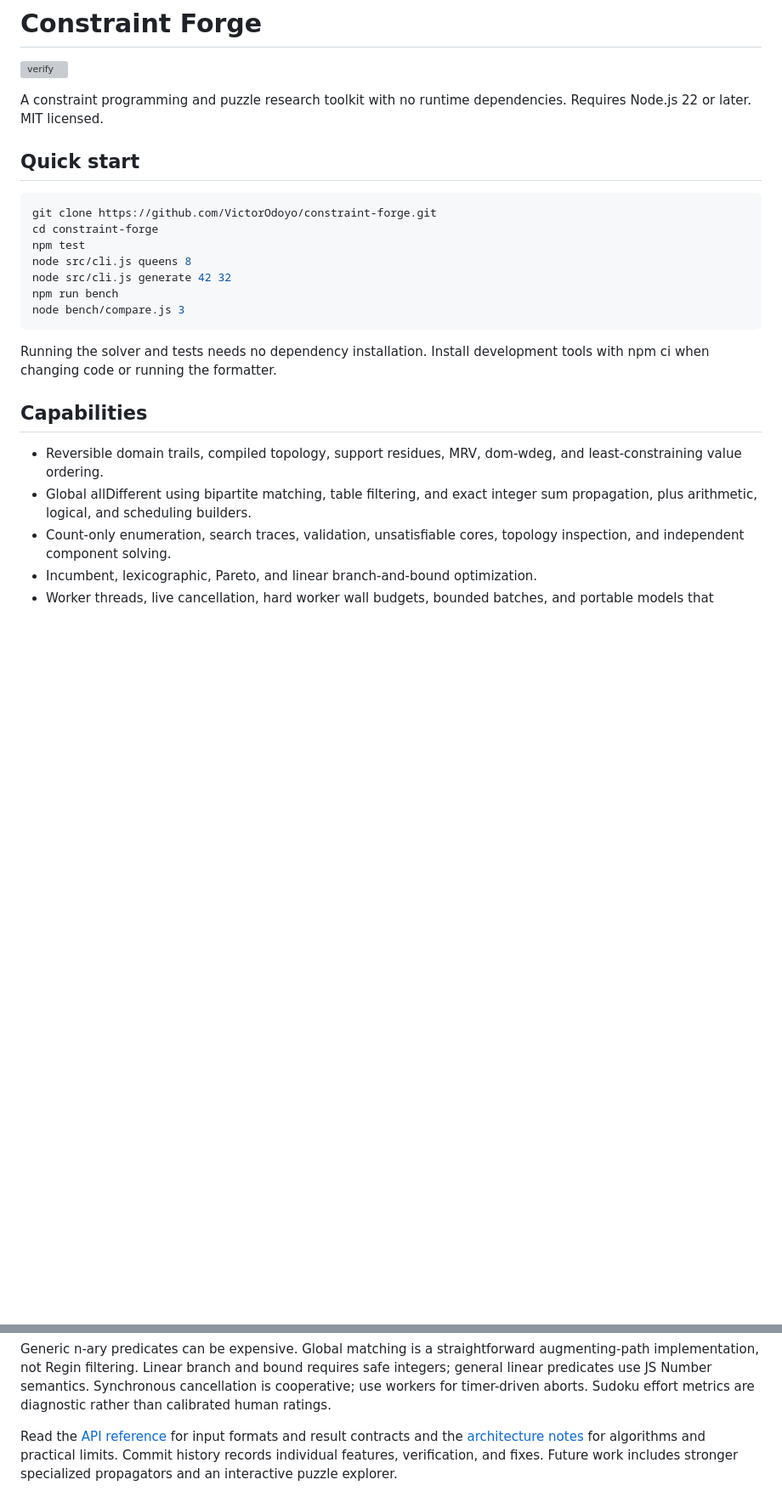
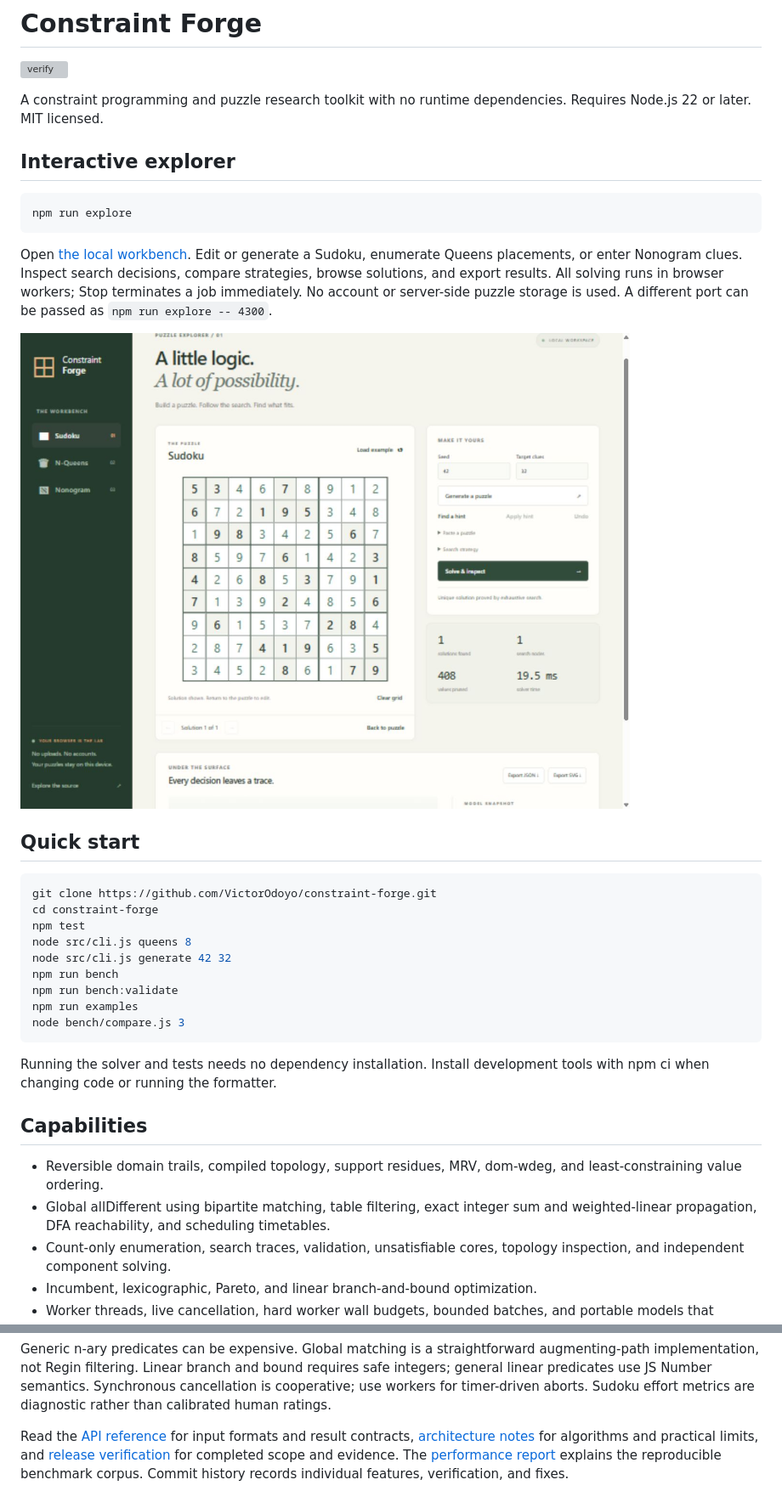
Before and after one commit to VictorOdoyo/constraint-forge, a Markdown page: README.md, 2 parts joined by grey strips. Shown: that part at 85% size. Drawn GitHub-style; pictures changed too: docs/images/explorer.png (added); blank space fills up the shorter version; grey boxes are pictures that could not be loaded.

Commit message:
docs(release): define completed scope with explorer preview and measured benchmark evidence

````diff
--- a/README.md
+++ b/README.md
@@ -4,6 +4,20 @@
 
 A constraint programming and puzzle research toolkit with no runtime dependencies.
 Requires Node.js 22 or later. MIT licensed.
+
+## Interactive explorer
+
+```sh
+npm run explore
+```
+
+Open [the local workbench](http://127.0.0.1:4173). Edit or generate a Sudoku,
+enumerate Queens placements, or enter Nonogram clues. Inspect search decisions,
+compare strategies, browse solutions, and export results. All solving runs in
+browser workers; Stop terminates a job immediately. No account or server-side
+puzzle storage is used. A different port can be passed as `npm run explore -- 4300`.
+
+![Constraint Forge puzzle explorer](docs/images/explorer.png)
 
 ## Quick start
 
@@ -14,6 +28,8 @@ npm test
 node src/cli.js queens 8
 node src/cli.js generate 42 32
 npm run bench
+npm run bench:validate
+npm run examples
 node bench/compare.js 3
 ```
 
@@ -24,8 +40,8 @@ tools with npm ci when changing code or running the formatter.
 
 - Reversible domain trails, compiled topology, support residues, MRV, dom-wdeg,
   and least-constraining value ordering.
-- Global allDifferent using bipartite matching, table filtering, and exact
-  integer sum propagation, plus arithmetic, logical, and scheduling builders.
+- Global allDifferent using bipartite matching, table filtering, exact integer
+  sum and weighted-linear propagation, DFA reachability, and scheduling timetables.
 - Count-only enumeration, search traces, validation, unsatisfiable cores,
   topology inspection, and independent component solving.
 - Incumbent, lexicographic, Pareto, and linear branch-and-bound optimization.
@@ -65,7 +81,8 @@ requires safe integers; general linear predicates use JS Number semantics.
 Synchronous cancellation is cooperative; use workers for timer-driven aborts.
 Sudoku effort metrics are diagnostic rather than calibrated human ratings.
 
-Read the [API reference](docs/api.md) for input formats and result contracts and
-the [architecture notes](docs/architecture.md) for algorithms and practical limits.
-Commit history records individual features, verification, and fixes. Future work
-includes stronger specialized propagators and an interactive puzzle explorer.
+Read the [API reference](docs/api.md) for input formats and result contracts,
+[architecture notes](docs/architecture.md) for algorithms and practical limits,
+and [release verification](docs/release.md) for completed scope and evidence.
+The [performance report](docs/performance.md) explains the reproducible benchmark corpus.
+Commit history records individual features, verification, and fixes.
````
Also changed, not shown: docs/api.md (+33 -6 lines), docs/architecture.md (+17 -5 lines), docs/performance.md (added, +42 -0 lines), docs/release.md (added, +52 -0 lines), 1 other file.
